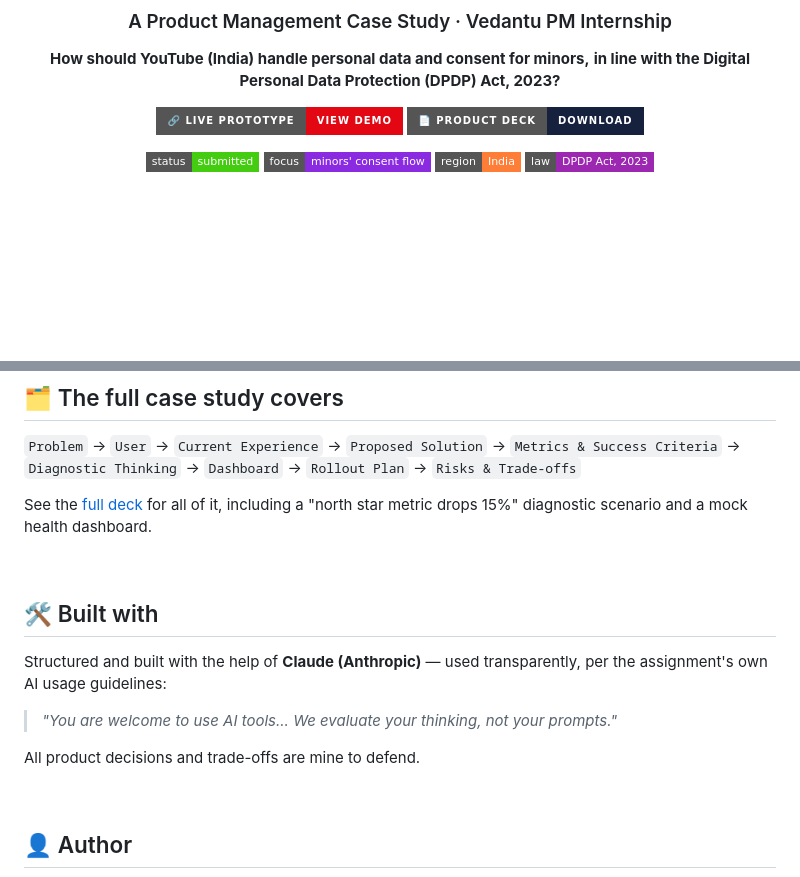
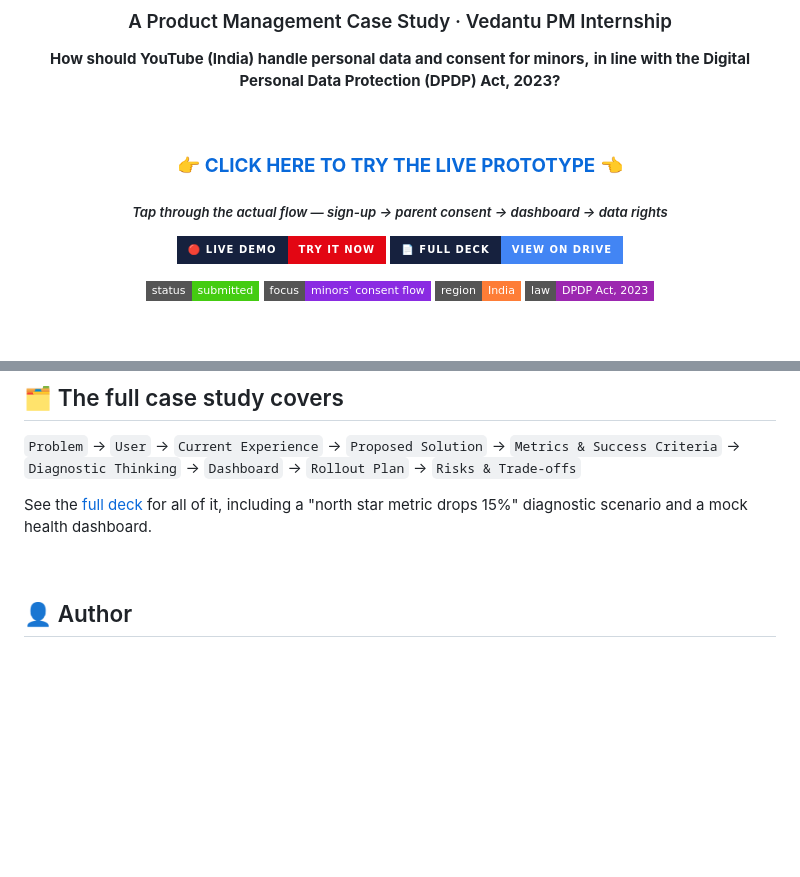
Before and after one commit to Sanskargithub03/youtube-consent-prototype, a Markdown page: README.md, 2 parts joined by grey strips. Drawn GitHub-style; badges without logos; blank space fills up the shorter version.

```diff
--- a/README.md
+++ b/README.md
@@ -7,8 +7,13 @@
 **How should YouTube (India) handle personal data and consent for minors,**
 **in line with the Digital Personal Data Protection (DPDP) Act, 2023?**
 
-[![Live Prototype](https://img.shields.io/badge/🔗_Live_Prototype-View_Demo-e30613?style=for-the-badge)](https://sanskargithub03.github.io/youtube-consent-prototype/)
-[![Deck](https://img.shields.io/badge/📄_Product_Deck-Download-16213e?style=for-the-badge)](./YouTube_DPDP_Consent_Deck.pptx)
+<br>
+
+### 👉 [**CLICK HERE TO TRY THE LIVE PROTOTYPE**](https://sanskargithub03.github.io/youtube-consent-prototype/) 👈
+##### *Tap through the actual flow — sign-up → parent consent → dashboard → data rights*
+
+[![Live Prototype](https://img.shields.io/badge/🔴_LIVE_DEMO-Try_it_now-e30613?style=for-the-badge&labelColor=16213e)](https://sanskargithub03.github.io/youtube-consent-prototype/)
+[![Full Deck](https://img.shields.io/badge/📄_Full_Deck-View_on_Drive-4285F4?style=for-the-badge&labelColor=16213e)](https://drive.google.com/file/d/1HEG81Q-_c09WlB9Om2Xq6aKGqFH7gY9V/view?usp=sharing)
 
 ![Status](https://img.shields.io/badge/status-submitted-success?style=flat-square)
 ![Focus](https://img.shields.io/badge/focus-minors'%20consent%20flow-blueviolet?style=flat-square)
@@ -68,17 +73,7 @@ A determined teen can still lie through the soft prompt, and signal-based detect
 
 `Problem` → `User` → `Current Experience` → `Proposed Solution` → `Metrics & Success Criteria` → `Diagnostic Thinking` → `Dashboard` → `Rollout Plan` → `Risks & Trade-offs`
 
-See the [full deck](./YouTube_DPDP_Consent_Deck.pptx) for all of it, including a "north star metric drops 15%" diagnostic scenario and a mock health dashboard.
-
-<br>
-
-## 🛠️ Built with
-
-Structured and built with the help of **Claude (Anthropic)** — used transparently, per the assignment's own AI usage guidelines:
-
-> *"You are welcome to use AI tools... We evaluate your thinking, not your prompts."*
-
-All product decisions and trade-offs are mine to defend.
+See the [full deck](https://drive.google.com/file/d/1HEG81Q-_c09WlB9Om2Xq6aKGqFH7gY9V/view?usp=sharing) for all of it, including a "north star metric drops 15%" diagnostic scenario and a mock health dashboard.
 
 <br>
 
```
